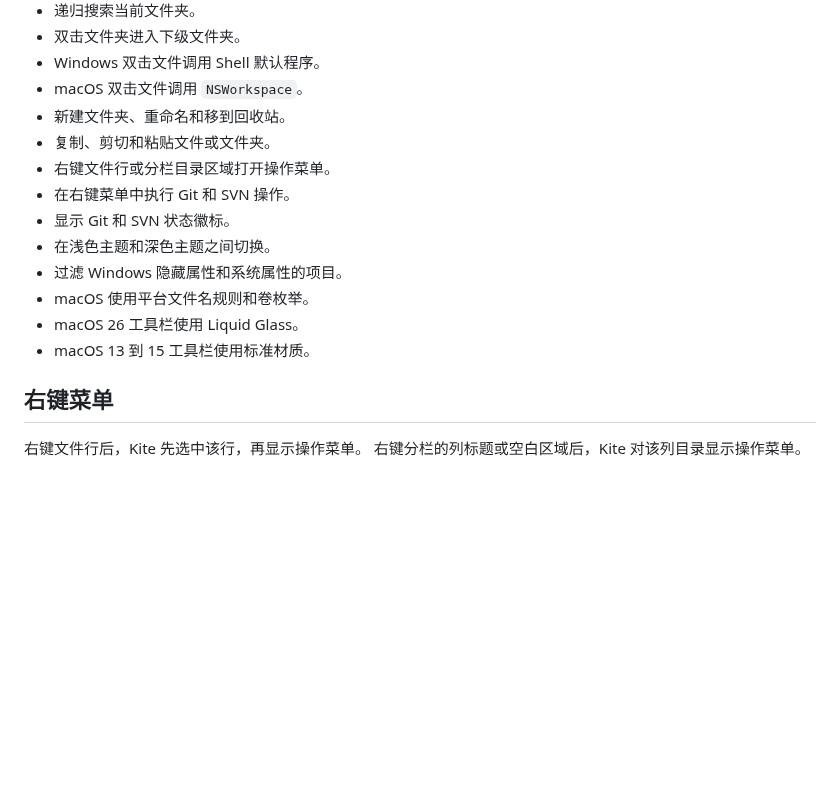
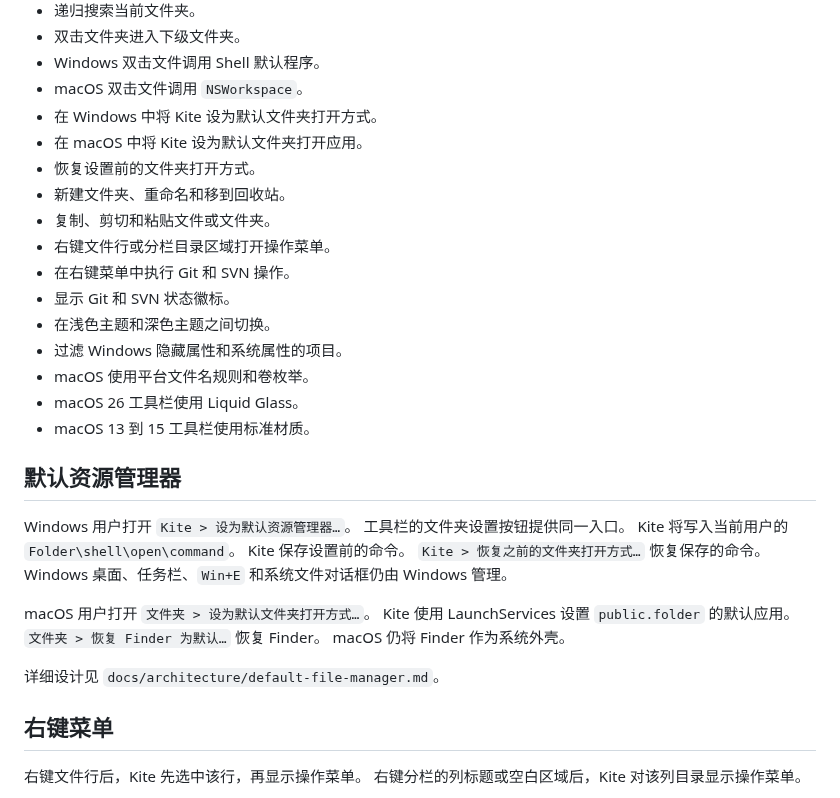
Before and after one commit to wyz541/kite, a Markdown page: README.md, the part around one of its changes. Drawn GitHub-style; blank space fills up the shorter version.

```diff
--- a/README.md
+++ b/README.md
@@ -70,6 +74,9 @@ Kite 把界面当作一条可牵引的线。
 - 双击文件夹进入下级文件夹。
 - Windows 双击文件调用 Shell 默认程序。
 - macOS 双击文件调用 `NSWorkspace`。
+- 在 Windows 中将 Kite 设为默认文件夹打开方式。
+- 在 macOS 中将 Kite 设为默认文件夹打开应用。
+- 恢复设置前的文件夹打开方式。
 - 新建文件夹、重命名和移到回收站。
 - 复制、剪切和粘贴文件或文件夹。
 - 右键文件行或分栏目录区域打开操作菜单。
@@ -80,6 +87,22 @@ Kite 把界面当作一条可牵引的线。
 - macOS 使用平台文件名规则和卷枚举。
 - macOS 26 工具栏使用 Liquid Glass。
 - macOS 13 到 15 工具栏使用标准材质。
+
+## 默认资源管理器
+
+Windows 用户打开 `Kite > 设为默认资源管理器…`。
+工具栏的文件夹设置按钮提供同一入口。
+Kite 将写入当前用户的 `Folder\shell\open\command`。
+Kite 保存设置前的命令。
+`Kite > 恢复之前的文件夹打开方式…` 恢复保存的命令。
+Windows 桌面、任务栏、`Win+E` 和系统文件对话框仍由 Windows 管理。
+
+macOS 用户打开 `文件夹 > 设为默认文件夹打开方式…`。
+Kite 使用 LaunchServices 设置 `public.folder` 的默认应用。
+`文件夹 > 恢复 Finder 为默认…` 恢复 Finder。
+macOS 仍将 Finder 作为系统外壳。
+
+详细设计见 `docs/architecture/default-file-manager.md`。
 
 ## 右键菜单
 
```
Also changed, not shown: other parts of README.md (+5 -1 lines), apps/macos/README.md (+2 -0 lines), docs/RELEASE_NOTES_v0.6.7.md (added, +61 -0 lines), docs/architecture/default-file-manager.md (added, +172 -0 lines), docs/architecture/platforms.md (+11 -0 lines), docs/screenshots/default-file-manager.png (added), 11 other files.
